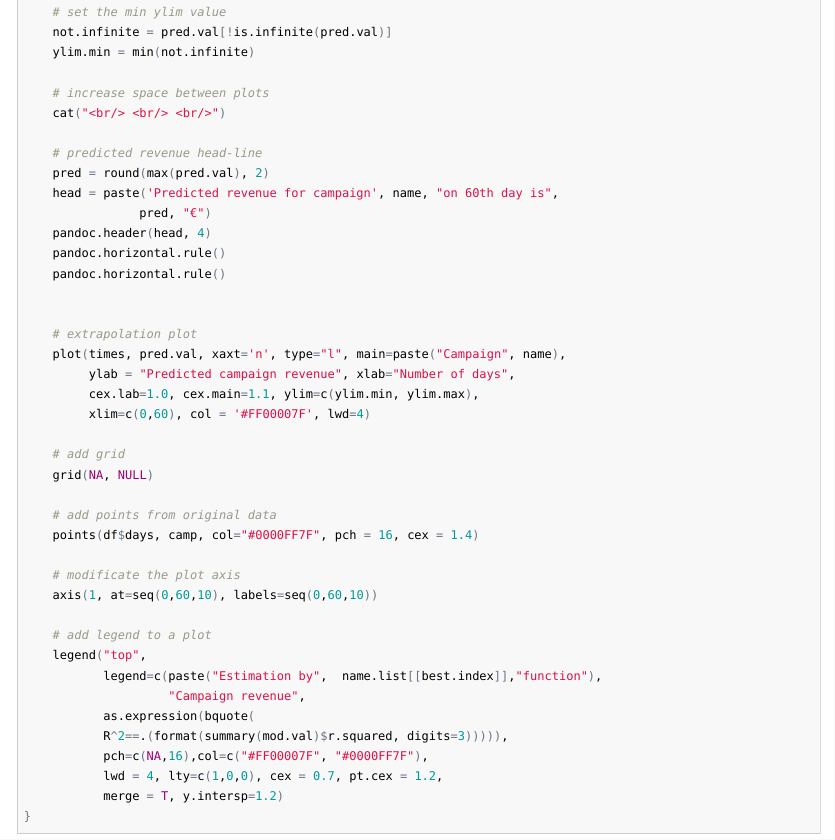
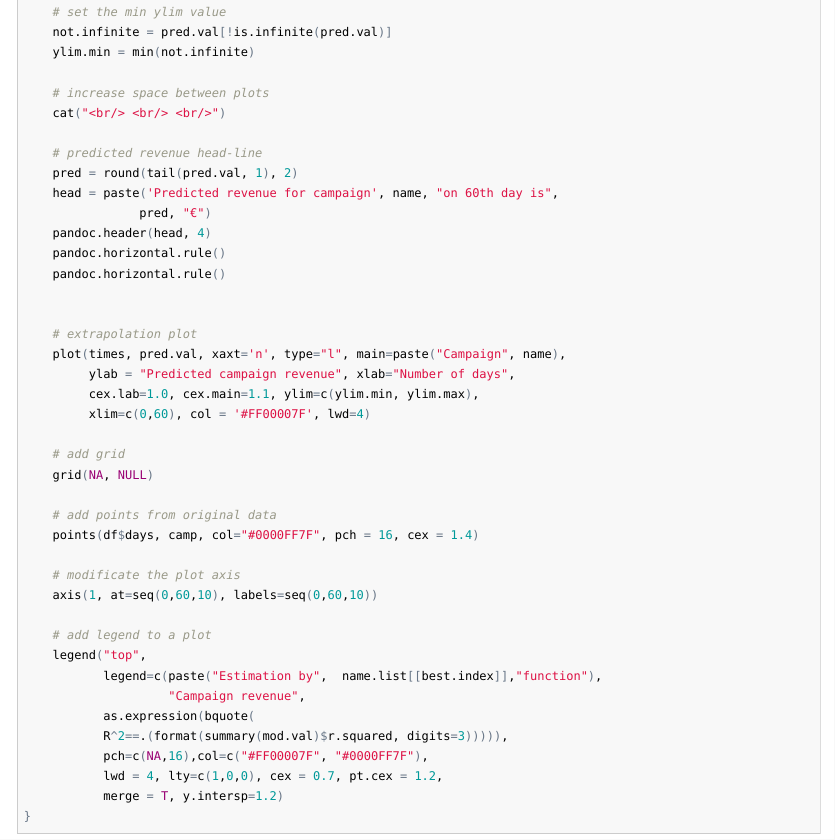
Before and after one commit to mariouhrin/curve, an R Markdown document (report.Rmd): the page in a window 1100 px wide, from 8530 px down. The pictures show the output file report.html that the author committed with the source, opened offline.

Commit message:
improved model

```diff
--- a/report.Rmd
+++ b/report.Rmd
@@ -316,7 +316,7 @@ for (i in seq(campaigns)) {
     cat("<br/> <br/> <br/>")
 
     # predicted revenue head-line
-    pred = round(max(pred.val), 2)
+    pred = round(tail(pred.val, 1), 2)
     head = paste('Predicted revenue for campaign', name, "on 60th day is",
                 pred, "€")
     pandoc.header(head, 4)
```
Also changed, not shown: report.html, report.md.
